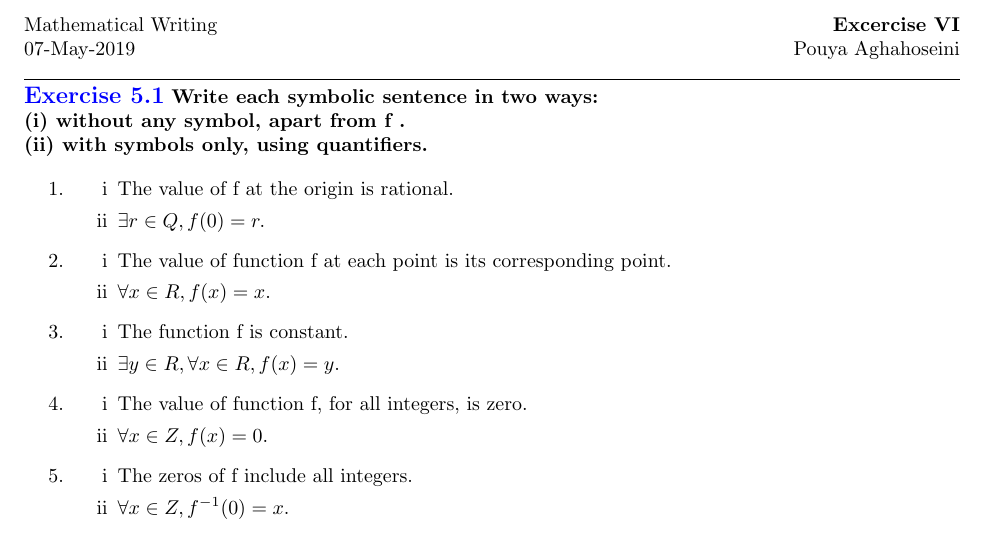
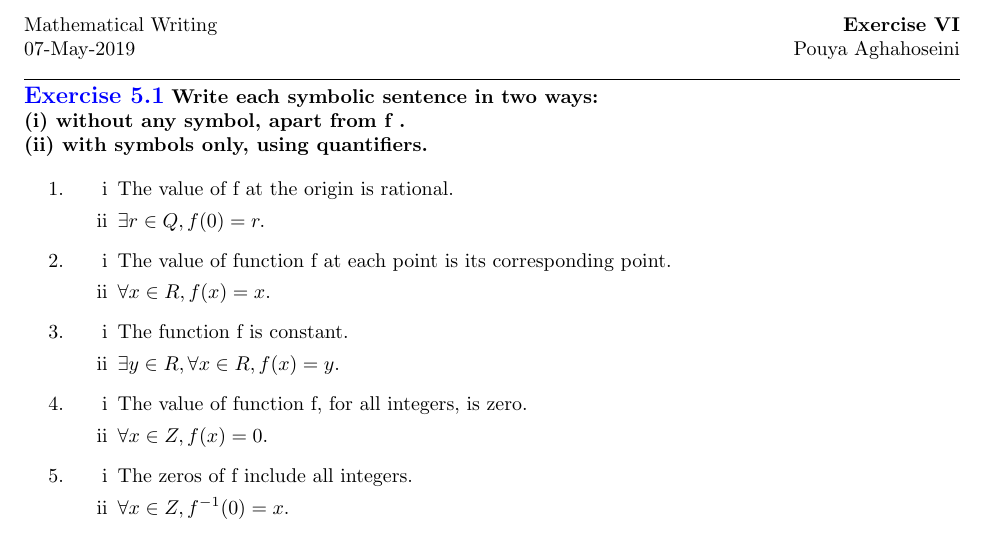
Before and after one commit to pouyaaghahoseini/vivaldi, a LaTeX problem sheet (Exercise 6/Answers/LaTeX/document.tex): part of the page, cut so that both start at the same text. Compiled offline with pdfLaTeX.

Commit message:
Edit File Names

```diff
--- a/Exercise 6/Answers/LaTeX/document.tex
+++ b/Exercise 6/Answers/LaTeX/document.tex
@@ -4,7 +4,7 @@
 \usepackage{enumitem}
 \begin{document}
 	\noindent
-	Mathematical Writing \hfill \textbf{Excercise VI} \newline
+	Mathematical Writing \hfill \textbf{Exercise VI} \newline
 	{07-May-2019} \hfill Pouya Aghahoseini
 
 	\noindent
```
Also changed, not shown: Exercise 3/Answers/Exercise 3.pdf (renamed from Exercise 3/Answers/Excercise 3.pdf), Exercise 4/Answers/Exercise 4.pdf (renamed from Exercise 4/Answers/Excercise 4.pdf), Exercise 5/Answers/Exercise 5.pdf (renamed from Exercise 5/Answers/Excercise 5.pdf), Exercise 6/Answers/Exercise 6.pdf (renamed from Exercise 6/Answers/Excercise 6.pdf).
